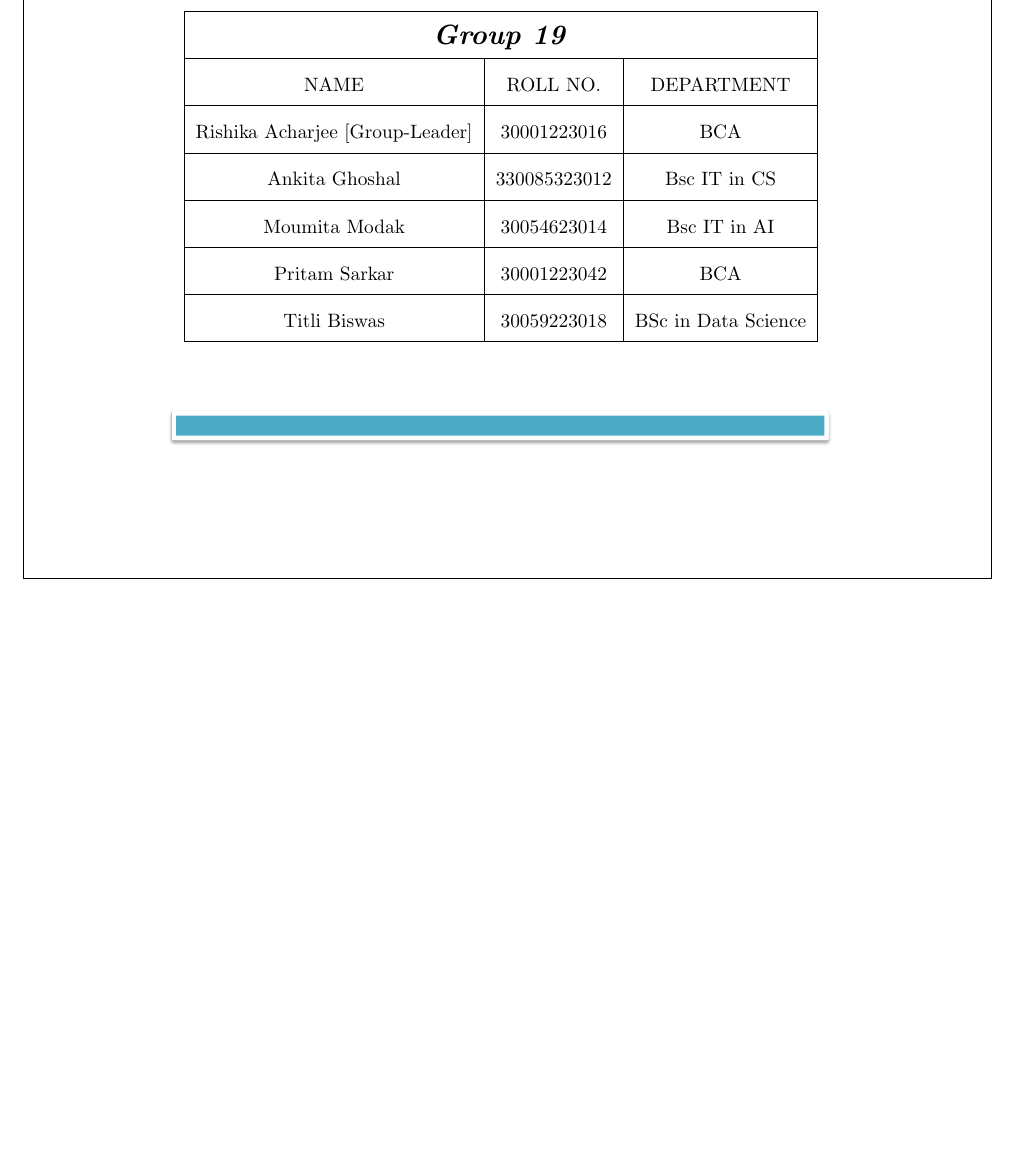
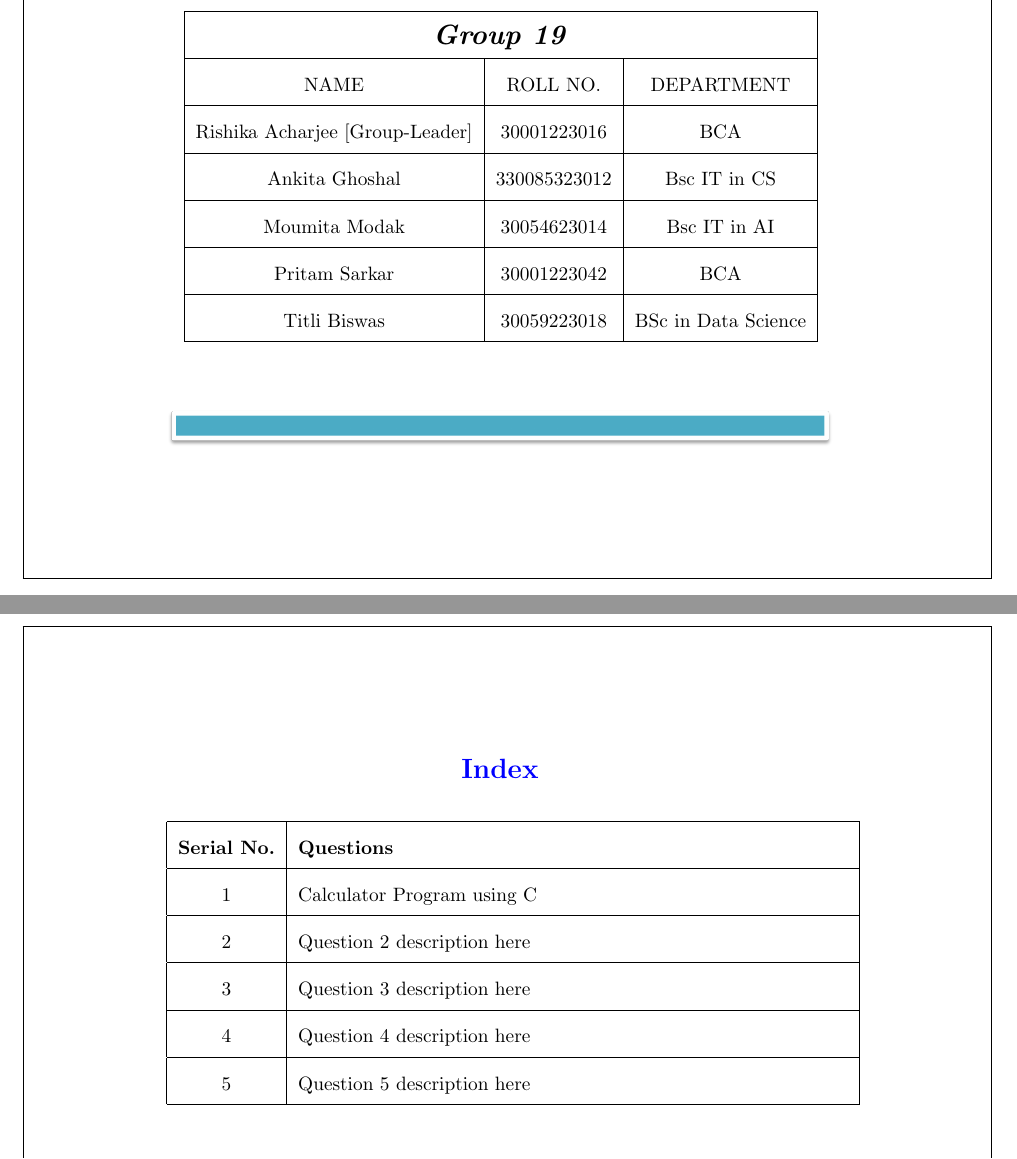
Before and after one commit to Rishika-Acharrjee/Group-19, a LaTeX document (main.tex): part of page 1 of 4 before the commit and two parts of pages 1 and 2 of 5 after it, the two joined at a grey line, cut so that both start at the same text, the shorter picture padded with empty space. Compiled offline with pdfLaTeX.

Commit message:
Update main.tex by Moumita

```diff
--- a/main.tex
+++ b/main.tex
@@ -74,6 +74,26 @@ Titli Biswas & 30059223018 & BSc in Data Science \\
 \begin{center}
     \includegraphics[width=1\textwidth]{Line.png}
 \end{center}
+\newpage
+\newpage
+\begin{center}
+    \section*{\textcolor{blue}{\textbf{Index}}}
+\end{center}
+
+\begin{table}[h!]
+\centering
+\begin{tabular}{|c|p{10cm}|}
+    \hline
+    \textbf{Serial No.} & \textbf{Questions} \\ \hline
+    1 & Calculator Program using C \\ \hline
+    2 & Question 2 description here \\ \hline
+    3 & Question 3 description here \\ \hline
+    4 & Question 4 description here \\ \hline
+    5 & Question 5 description here \\ \hline
+\end{tabular}
+\end{table}
+
+
 \newpage
 \begin{center}
     \textbf{\LARGE{{Member 2: [Ankita Ghoshal]}}}
```
